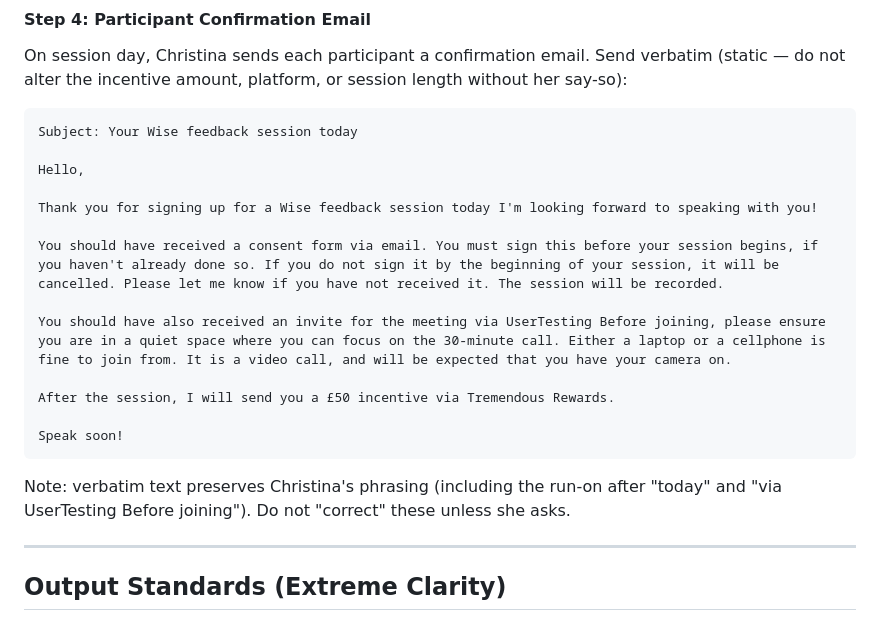
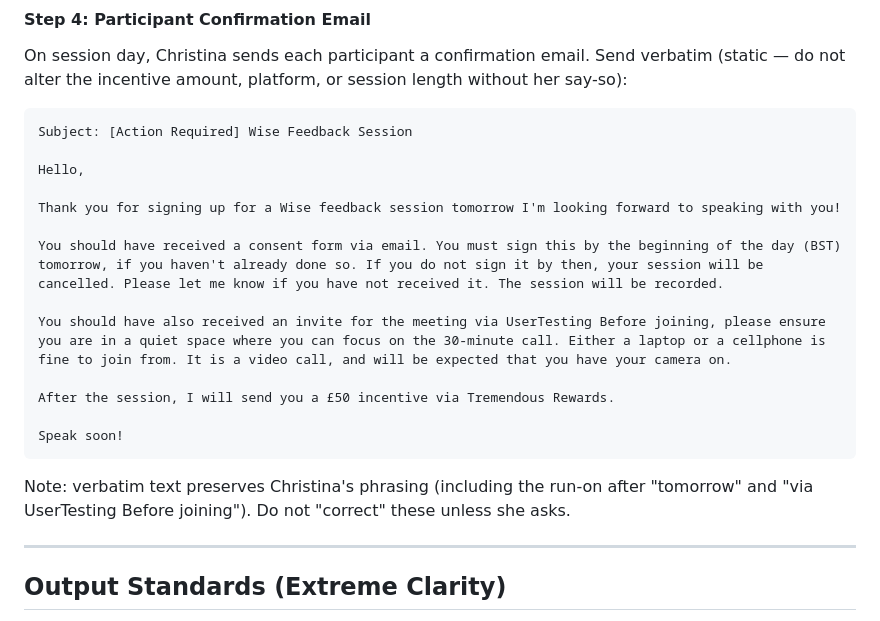
Before and after one commit to christinacheadlewise/UX-Research-Skills, a Markdown page: CES/ces-setup/SKILL.md, the part around the change. GitHub-like rendering.

Commit message:
Update participant email: subject, tomorrow wording, consent deadline

````diff
--- a/CES/ces-setup/SKILL.md
+++ b/CES/ces-setup/SKILL.md
@@ -152,13 +152,13 @@ Confirm: "Slack posted, Confluence updated."
 On session day, Christina sends each participant a confirmation email. Send verbatim (static — do not alter the incentive amount, platform, or session length without her say-so):
 
 ```
-Subject: Your Wise feedback session today
+Subject: [Action Required] Wise Feedback Session
 
 Hello,
 
-Thank you for signing up for a Wise feedback session today I'm looking forward to speaking with you!
+Thank you for signing up for a Wise feedback session tomorrow I'm looking forward to speaking with you!
 
-You should have received a consent form via email. You must sign this before your session begins, if you haven't already done so. If you do not sign it by the beginning of your session, it will be cancelled. Please let me know if you have not received it. The session will be recorded.
+You should have received a consent form via email. You must sign this by the beginning of the day (BST) tomorrow, if you haven't already done so. If you do not sign it by then, your session will be cancelled. Please let me know if you have not received it. The session will be recorded.
 
 You should have also received an invite for the meeting via UserTesting Before joining, please ensure you are in a quiet space where you can focus on the 30-minute call. Either a laptop or a cellphone is fine to join from. It is a video call, and will be expected that you have your camera on.
 
@@ -167,7 +167,7 @@ After the session, I will send you a £50 incentive via Tremendous Rewards.
 Speak soon!
 ```
 
-Note: verbatim text preserves Christina's phrasing (including the run-on after "today" and "via UserTesting Before joining"). Do not "correct" these unless she asks.
+Note: verbatim text preserves Christina's phrasing (including the run-on after "tomorrow" and "via UserTesting Before joining"). Do not "correct" these unless she asks.
 
 ---
 
````
